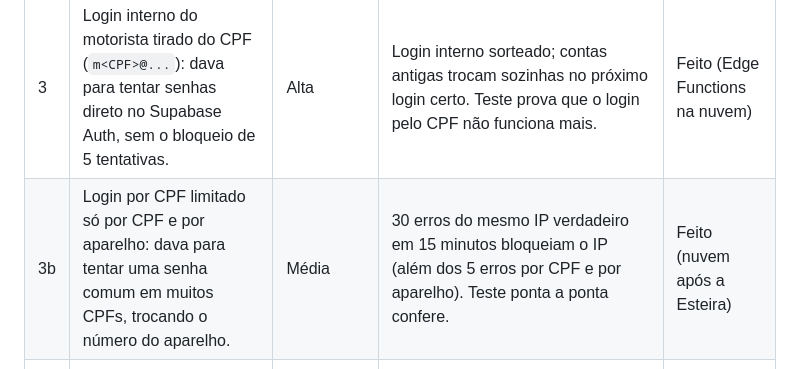
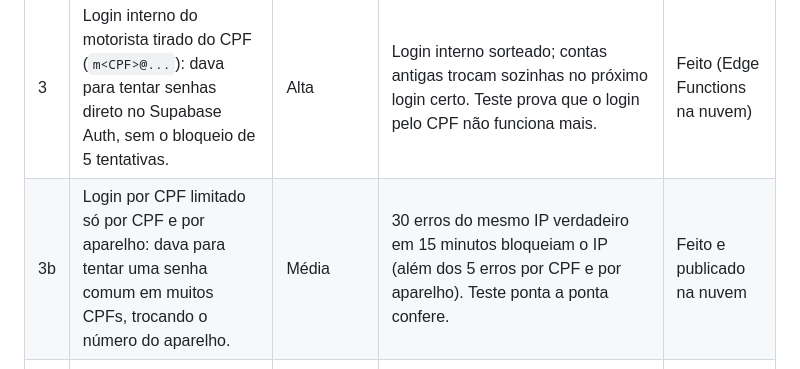
Before and after one commit to dasilvagonchoroskie-cpu/plataforma-gestao-frota, a Markdown page: docs/SEGURANCA.md, the part around the change. GitHub-like rendering.

Commit message:
Documentos: limite por IP já publicado na nuvem
Co-Authored-By: Claude Opus 5.5 <noreply@anthropic.com>
Claude-Session: https://claude.ai/code/session_01K8BjtNN82ELdNwfw4c2inn

```diff
--- a/docs/SEGURANCA.md
+++ b/docs/SEGURANCA.md
@@ -12,7 +12,7 @@ limitado), **Baixa** (defesa em profundidade).
 | 1 | Chave de assinatura de teste (`chave-teste.jks`, senha "android") no repositório público e no histórico: qualquer pessoa podia assinar um APK falso que o celular aceitaria como atualização. | Alta | Chave aposentada. Nova chave RSA 3072 derivada da `CHAVE_MESTRA` só durante a compilação (`ferramentas/chaves/`). Arquivos apagados e histórico reescrito. APK só é publicado com a chave oficial e depois de abrir no emulador. | Feito; publica quando o segredo existir |
 | 2 | Sem backup fora do Supabase (o plano grátis não tem backup). | Alta | Backup diário criptografado (AES-256) às 02:30, guardado 90 dias fora do Supabase, com teste de restauração diário num Supabase vazio e conferência das linhas de cada tabela. A Esteira testa backup + restauração a cada envio. | Feito; liga com os segredos |
 | 3 | Login interno do motorista tirado do CPF (`m<CPF>@...`): dava para tentar senhas direto no Supabase Auth, sem o bloqueio de 5 tentativas. | Alta | Login interno sorteado; contas antigas trocam sozinhas no próximo login certo. Teste prova que o login pelo CPF não funciona mais. | Feito (Edge Functions na nuvem) |
-| 3b | Login por CPF limitado só por CPF e por aparelho: dava para tentar uma senha comum em muitos CPFs, trocando o número do aparelho. | Média | 30 erros do mesmo IP verdadeiro em 15 minutos bloqueiam o IP (além dos 5 erros por CPF e por aparelho). Teste ponta a ponta confere. | Feito (nuvem após a Esteira) |
+| 3b | Login por CPF limitado só por CPF e por aparelho: dava para tentar uma senha comum em muitos CPFs, trocando o número do aparelho. | Média | 30 erros do mesmo IP verdadeiro em 15 minutos bloqueiam o IP (além dos 5 erros por CPF e por aparelho). Teste ponta a ponta confere. | Feito e publicado na nuvem |
 | 4 | Código de entrada da empresa piloto nos documentos públicos e no histórico. | Média | Códigos de todas as empresas trocados no banco (migration `rotacionar_codigos_empresa`); removido dos documentos e do histórico. | Feito |
 | 5 | Senha provisória do dono escrita no arquivo PROJETO (fora do repositório). | Média | O dono já tinha trocado; removida do PROJETO. Senhas não vão mais para nenhum documento. | Feito |
 | 6 | IP do limite de cadastro e dos registros tirado do primeiro endereço de `x-forwarded-for`, que quem chama pode inventar. | Média | IP vem do `cf-connecting-ip` (Cloudflare) ou do último endereço da lista, nas funções e no banco. | Feito |
```
